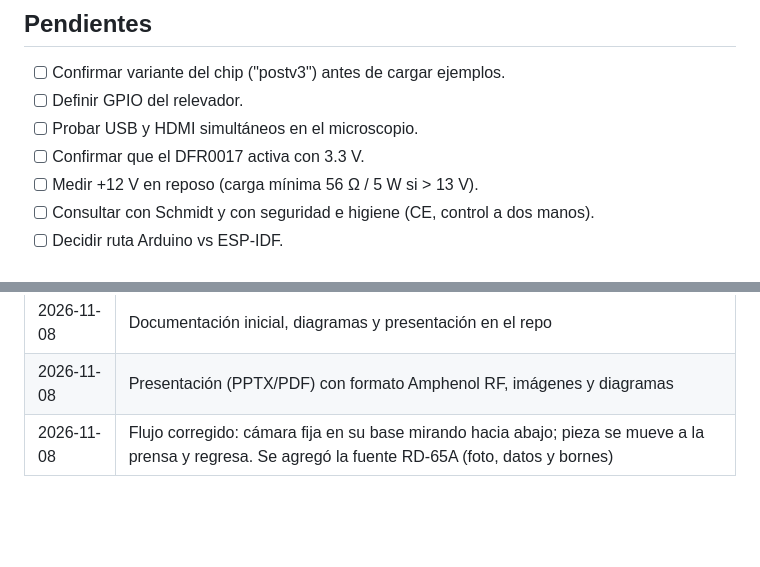
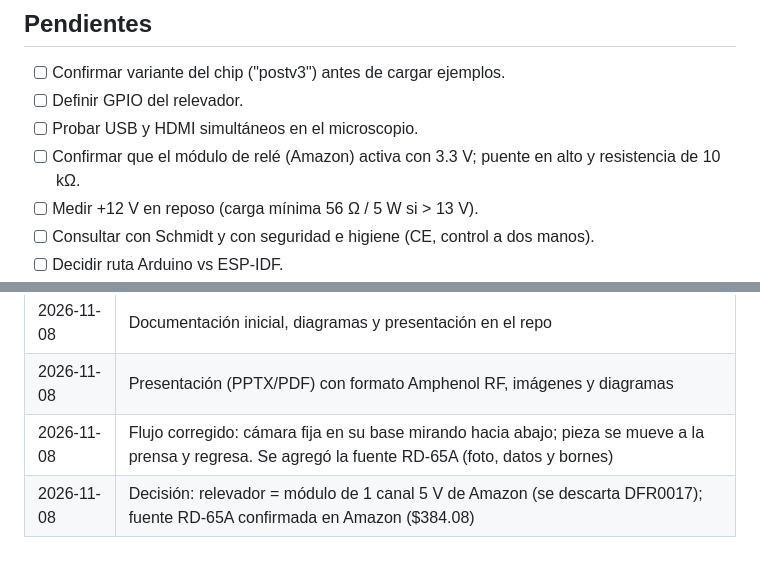
Before and after one commit to ricardosalmeron71-png/inspeccion-vision-solder-cap, a Markdown page: docs/07-seguimiento.md, 2 parts joined by grey strips. Rendered like a GitHub page; blank space fills up the shorter version.

```diff
--- a/docs/07-seguimiento.md
+++ b/docs/07-seguimiento.md
@@ -9,7 +9,7 @@
 - [ ] Confirmar variante del chip ("postv3") antes de cargar ejemplos.
 - [ ] Definir GPIO del relevador.
 - [ ] Probar USB y HDMI simultáneos en el microscopio.
-- [ ] Confirmar que el DFR0017 activa con 3.3 V.
+- [ ] Confirmar que el módulo de relé (Amazon) activa con 3.3 V; puente en alto y resistencia de 10 kΩ.
 - [ ] Medir +12 V en reposo (carga mínima 56 Ω / 5 W si > 13 V).
 - [ ] Consultar con Schmidt y con seguridad e higiene (CE, control a dos manos).
 - [ ] Decidir ruta Arduino vs ESP-IDF.
@@ -40,3 +40,4 @@
 | 2026-11-08 | Documentación inicial, diagramas y presentación en el repo |
 | 2026-11-08 | Presentación (PPTX/PDF) con formato Amphenol RF, imágenes y diagramas |
 | 2026-11-08 | Flujo corregido: cámara fija en su base mirando hacia abajo; pieza se mueve a la prensa y regresa. Se agregó la fuente RD-65A (foto, datos y bornes) |
+| 2026-11-08 | Decisión: relevador = módulo de 1 canal 5 V de Amazon (se descarta DFR0017); fuente RD-65A confirmada en Amazon ($384.08) |
```
Also changed, not shown: docs/03-materiales.md (+1 -1 lines), docs/04-conexiones.md (+1 -1 lines), docs/img/conexiones.png, docs/img/relevador.png, 3 other files.
